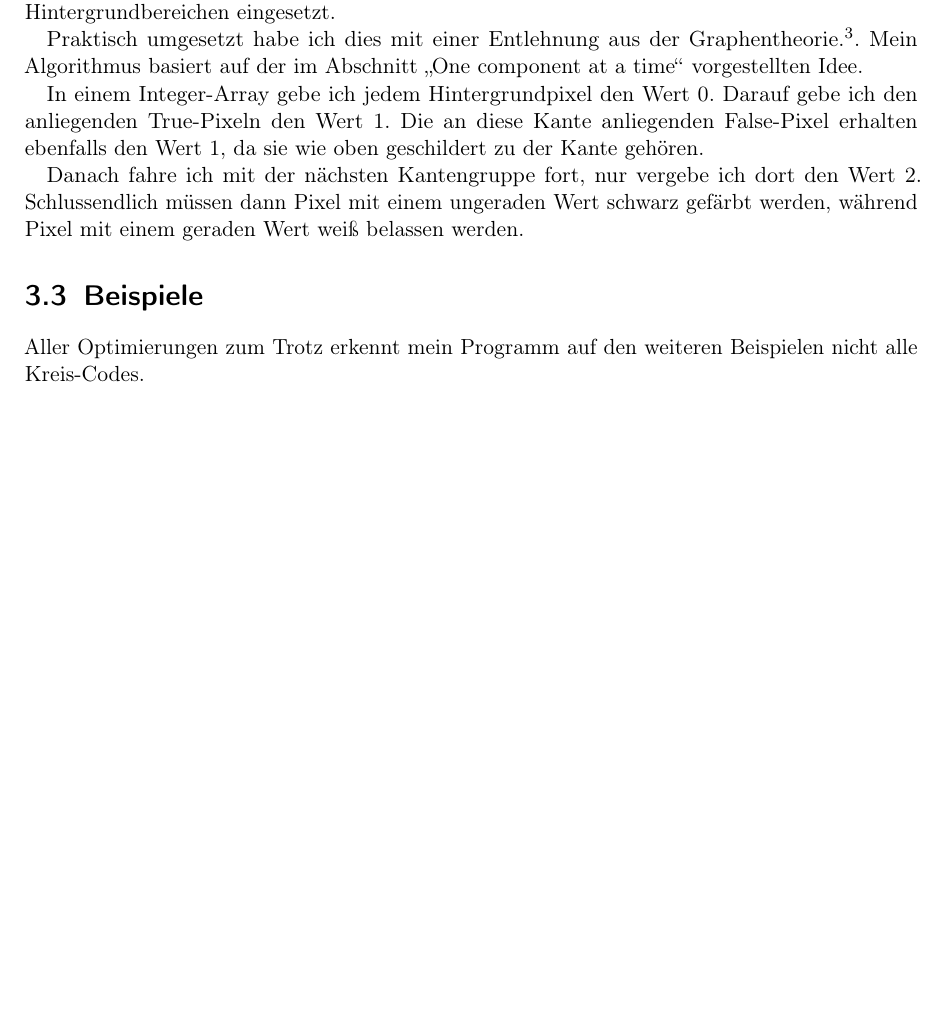
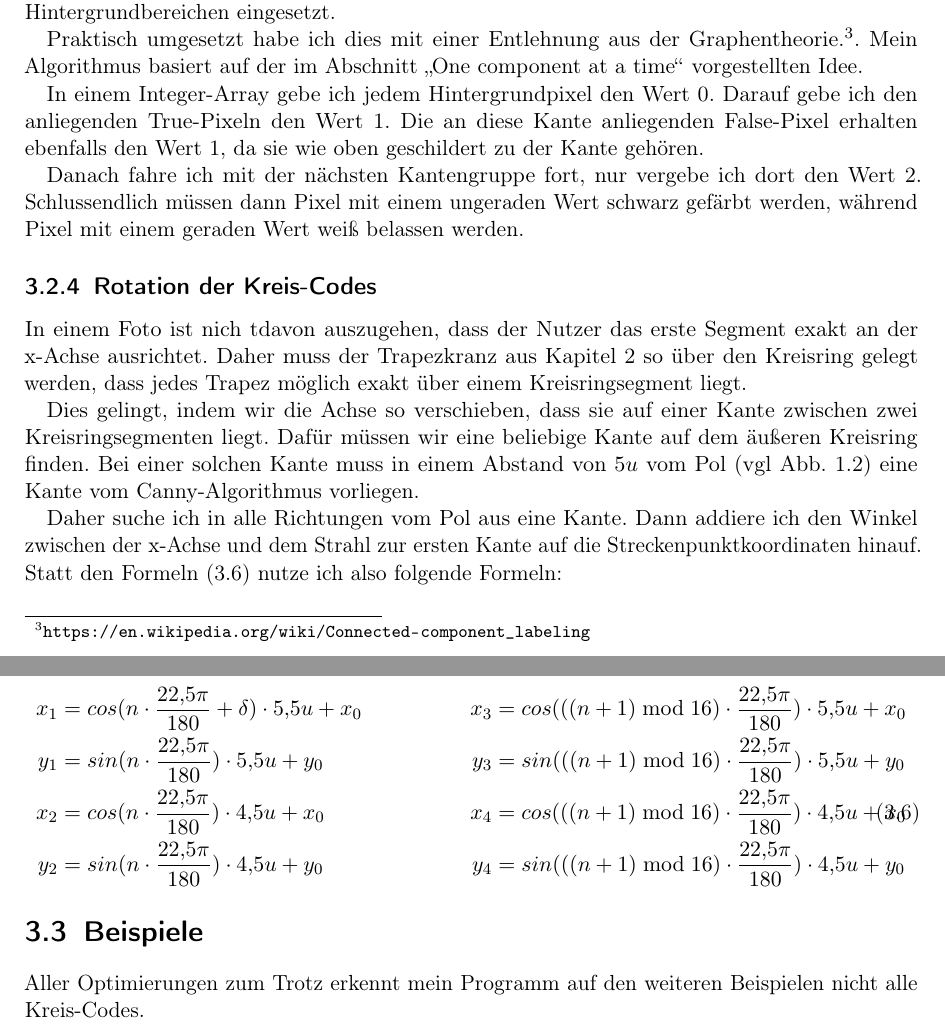
Before and after one commit to laurenzfg/bwinf35-kreiscode, a LaTeX document (texdoc/doku.tex, which reads texdoc/fotos.tex): part of page 16 of 16 before the commit and two parts of pages 16 and 17 of 17 after it, the two joined at a grey line, cut so that both start at the same text, the shorter picture padded with empty space. Compiled offline with pdfLaTeX.

Commit message:
Verbesserungen

```diff
--- a/texdoc/fotos.tex
+++ b/texdoc/fotos.tex
@@ -117,5 +117,28 @@ Praktisch umgesetzt habe ich dies mit einer Entlehnung aus der Graphentheorie.\f
 In einem Integer-Array gebe ich jedem Hintergrundpixel den Wert 0. Darauf gebe ich den anliegenden True-Pixeln den Wert 1. Die an diese Kante anliegenden False-Pixel erhalten ebenfalls den Wert 1, da sie wie oben geschildert zu der Kante gehören.
 
 Danach fahre ich mit der nächsten Kantengruppe fort, nur vergebe ich dort den Wert 2. Schlussendlich müssen dann Pixel mit einem ungeraden Wert schwarz gefärbt werden, während Pixel mit einem geraden Wert weiß belassen werden.
+
+\subsection {Rotation der Kreis-Codes}
+In einem Foto ist nich tdavon auszugehen, dass der Nutzer das erste Segment exakt an der x-Achse ausrichtet. Daher muss der Trapezkranz aus Kapitel 2 so über den Kreisring gelegt werden, dass jedes Trapez möglich exakt über einem Kreisringsegment liegt.
+
+Dies gelingt, indem wir die Achse so verschieben, dass sie auf einer Kante zwischen zwei Kreisringsegmenten liegt. Dafür müssen wir eine beliebige Kante auf dem äußeren Kreisring finden. Bei einer solchen Kante muss in einem Abstand von \(5u\) vom Pol (vgl Abb. \ref{abb:dims}) eine Kante vom Canny-Algorithmus vorliegen.
+
+Daher suche ich in alle Richtungen vom Pol aus eine Kante. Dann addiere ich den Winkel zwischen der x-Achse und dem Strahl zur ersten Kante auf die Streckenpunktkoordinaten hinauf. Statt den Formeln \eqref{eq:nKoords} nutze ich also folgende Formeln:
+
+\begin{gather}
+	\begin{split}
+		x_1 &= cos(n \cdot \frac{22,5\pi}{180} + \delta) \cdot 5,5u + x_0\\
+		y_1 &= sin(n \cdot \frac{22,5\pi}{180}) \cdot 5,5u + y_0\\ \vspace{2em}
+		x_2 &= cos(n \cdot \frac{22,5\pi}{180}) \cdot 4,5u + x_0\\
+		y_2 &= sin(n \cdot \frac{22,5\pi}{180}) \cdot 4,5u + y_0
+	\end{split}
+	\hspace{5em}
+	\begin{split}
+		x_3 &= cos(((n+1)\bmod{}16) \cdot \frac{22,5\pi}{180}) \cdot 5,5u + x_0\\
+		y_3 &= sin(((n+1)\bmod{}16) \cdot \frac{22,5\pi}{180}) \cdot 5,5u + y_0 \\ \vspace{2em}
+		x_4 &= cos(((n+1)\bmod{}16) \cdot \frac{22,5\pi}{180}) \cdot 4,5u + x_0\\
+		y_4 &= sin(((n+1)\bmod{}16) \cdot \frac{22,5\pi}{180}) \cdot 4,5u + y_0
+	\end{split} \label{eq:nKoords}
+\end{gather}
 \section{Beispiele}
 Aller Optimierungen zum Trotz erkennt mein Programm auf den weiteren Beispielen nicht alle Kreis-Codes.
```
